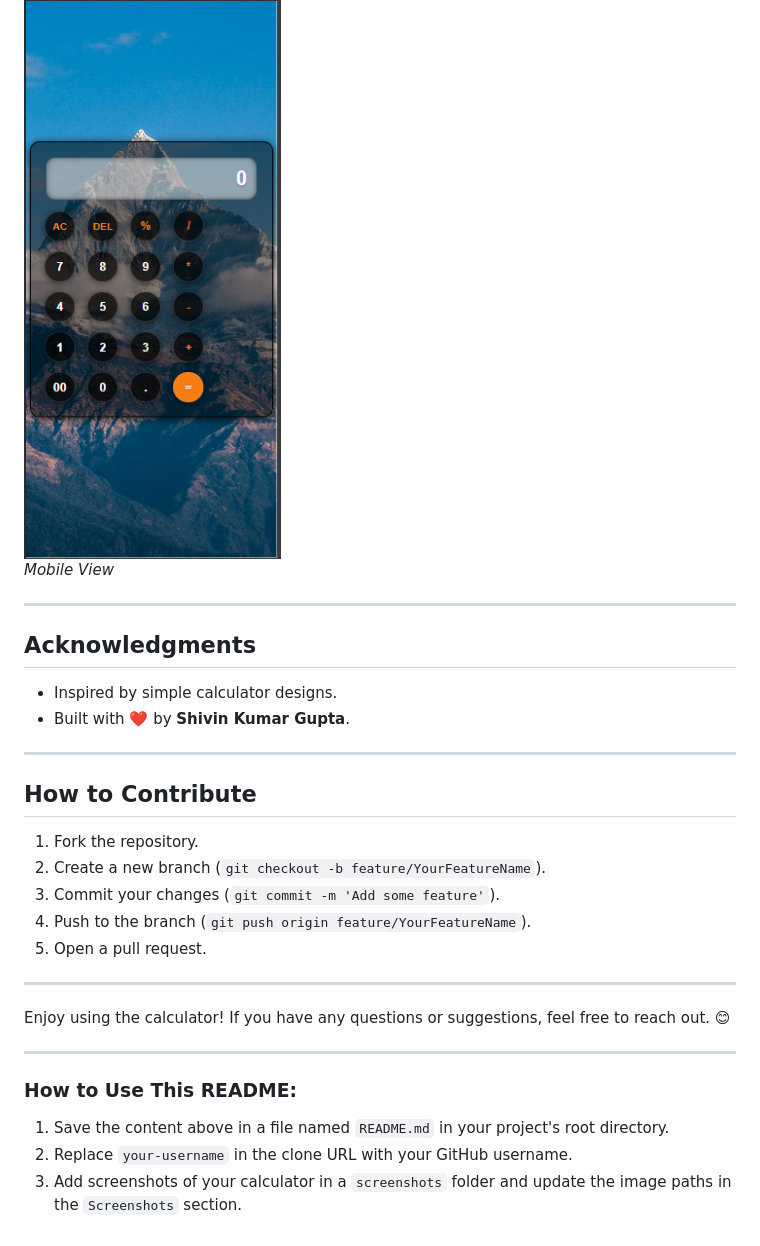
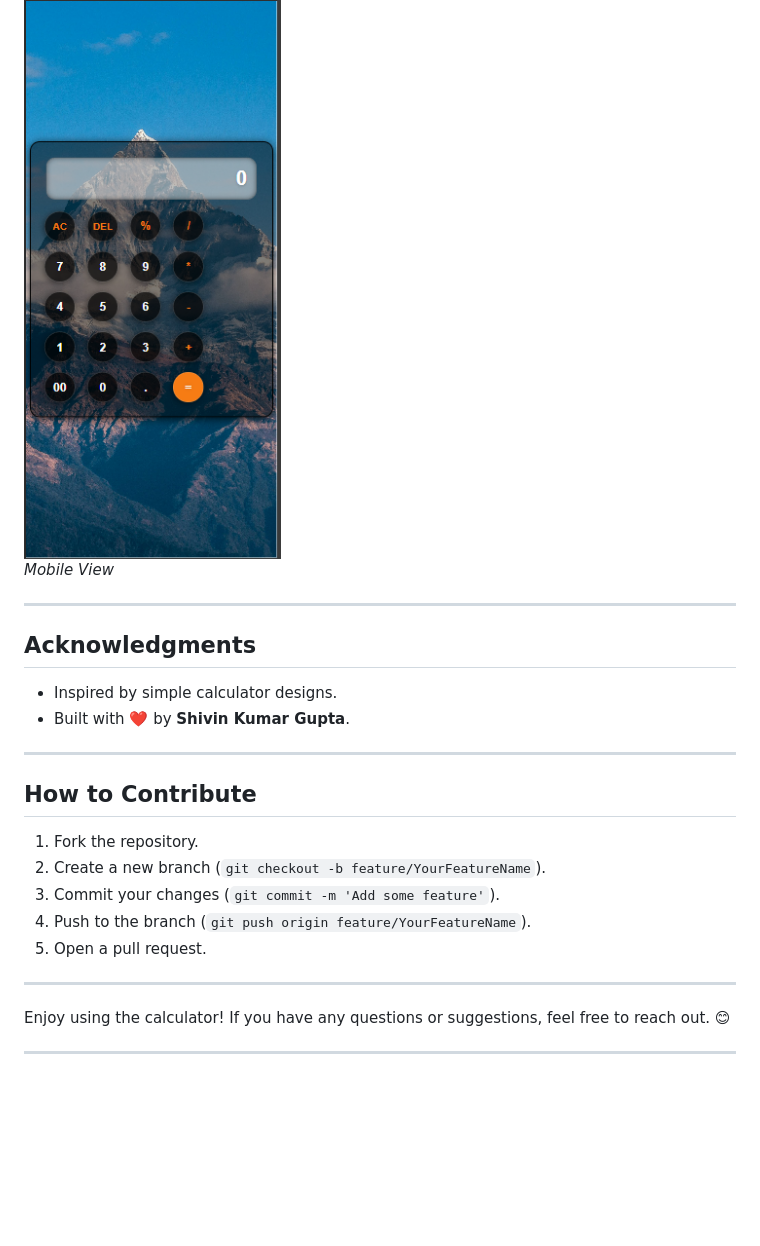
Before and after one commit to Shivin-Kumar-Gupta-code/Calculator, a Markdown page: readme.md, the part around the change printed below. Drawn GitHub-style; blank space fills up the shorter version.

Commit message:
readme file updated !

```diff
--- a/readme.md
+++ b/readme.md
@@ -93,16 +105,18 @@ You can customize the calculator by:
 
 ![Mobile View](mobile_view.PNG)
-*Mobile View*
+_Mobile View_
 
 ---
 
 ## Acknowledgments
+
 - Inspired by simple calculator designs.
 - Built with ❤️ by **Shivin Kumar Gupta**.
 
 ---
 
 ## How to Contribute
+
 1. Fork the repository.
 2. Create a new branch (`git checkout -b feature/YourFeatureName`).
 3. Commit your changes (`git commit -m 'Add some feature'`).
@@ -114,8 +128,3 @@ You can customize the calculator by:
 Enjoy using the calculator! If you have any questions or suggestions, feel free to reach out. 😊
 
 ---
-
-### How to Use This README:
-1. Save the content above in a file named `README.md` in your project's root directory.
-2. Replace `your-username` in the clone URL with your GitHub username.
-3. Add screenshots of your calculator in a `screenshots` folder and update the image paths in the `Screenshots` section.
```
Also changed, not shown: other parts of readme.md (+22 -10 lines).
